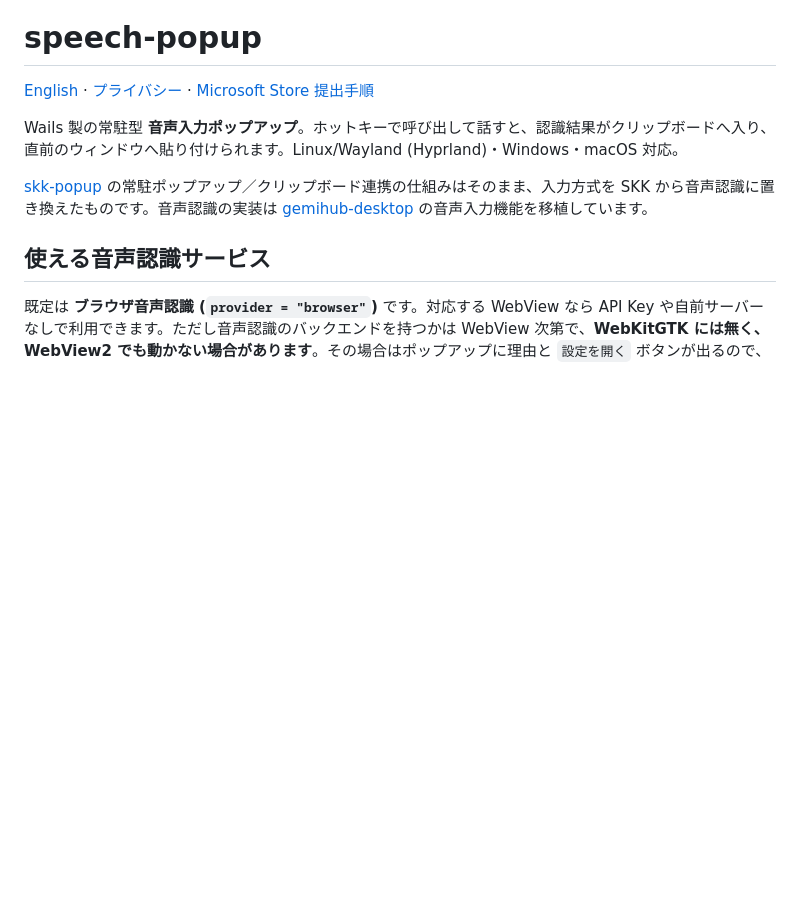
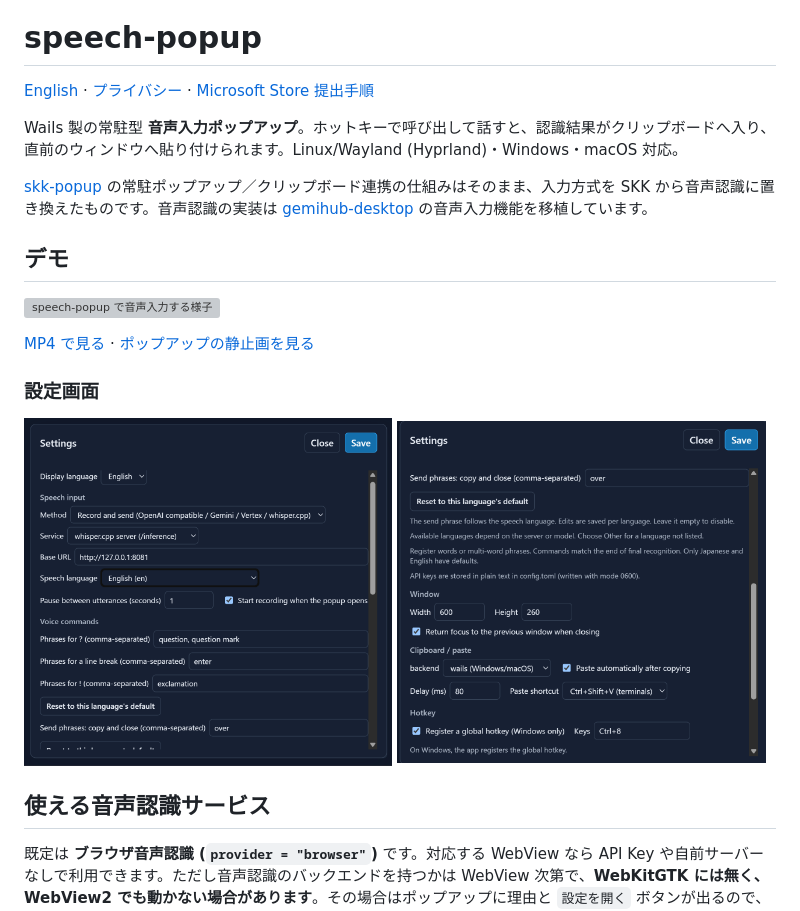
Before and after one commit to takeshy/speech-popup, a Markdown page: README_ja.md, the part around the change. Rendered like a GitHub page; pictures changed too: docs/setting1.png (added), docs/setting2.png (added); blank space fills up the shorter version; grey boxes are pictures that could not be loaded.

```diff
--- a/README_ja.md
+++ b/README_ja.md
@@ -5,6 +5,19 @@
 Wails 製の常駐型 **音声入力ポップアップ**。ホットキーで呼び出して話すと、認識結果がクリップボードへ入り、直前のウィンドウへ貼り付けられます。Linux/Wayland (Hyprland)・Windows・macOS 対応。
 
 [skk-popup](https://github.com/takeshy/skk-popup) の常駐ポップアップ／クリップボード連携の仕組みはそのまま、入力方式を SKK から音声認識に置き換えたものです。音声認識の実装は [gemihub-desktop](https://github.com/takeshy/gemihub-desktop) の音声入力機能を移植しています。
+
+## デモ
+
+![speech-popup で音声入力する様子](docs/speech_popup.gif)
+
+[MP4 で見る](docs/speech_popup.mp4) · [ポップアップの静止画を見る](docs/speech_popup.png)
+
+### 設定画面
+
+<p>
+  <img src="docs/setting1.png" alt="音声入力と音声コマンドの設定" width="49%">
+  <img src="docs/setting2.png" alt="ウィンドウ、クリップボード、ホットキーの設定" width="49%">
+</p>
 
 ## 使える音声認識サービス
 
```
Also changed, not shown: README.md (+13 -0 lines), docs/speech_popup.png (added), 2 other files.
